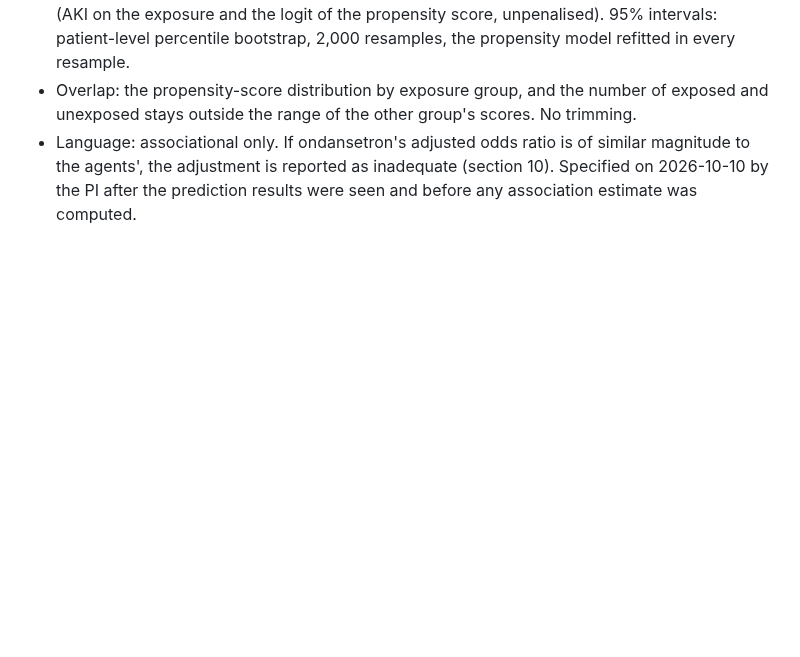
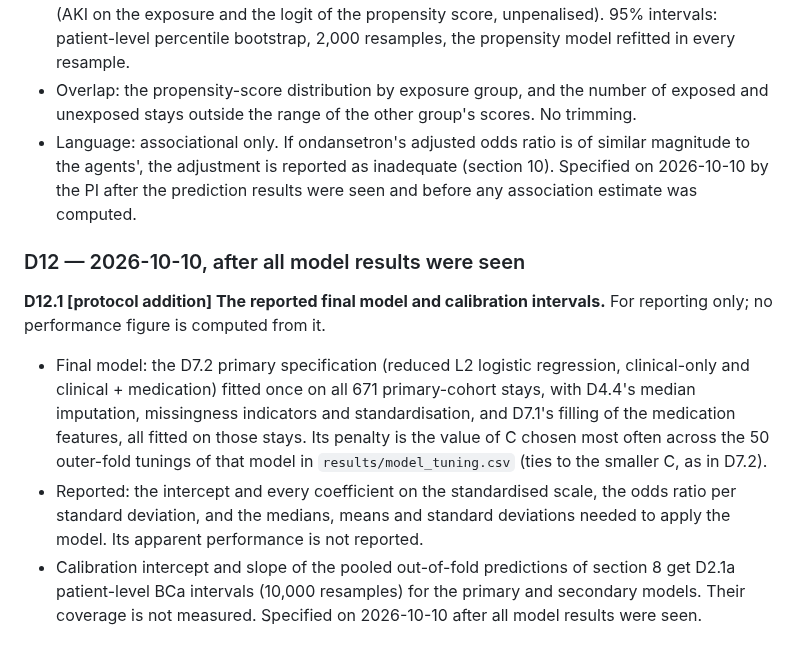
Before and after one commit to drvnv2000-lab/polysafe, a Markdown page: PREREGISTRATION.md, the part around the change. Drawn GitHub-style; blank space fills up the shorter version.

Commit message:
protocol: D12.1 the reported final model and calibration intervals (protocol addition)
Co-Authored-By: Claude Opus 5.5 <noreply@anthropic.com>
Claude-Session: https://claude.ai/code/session_01FviXoPLVozzHGXU3qbuhRF

```diff
--- a/PREREGISTRATION.md
+++ b/PREREGISTRATION.md
@@ -1356,3 +1356,23 @@ computed.
     inadequate (section 10).
 Specified on 2026-10-10 by the PI after the prediction results were seen
 and before any association estimate was computed.
+
+### D12 — 2026-10-10, after all model results were seen
+
+**D12.1 [protocol addition] The reported final model and calibration intervals.**
+For reporting only; no performance figure is computed from it.
+  - Final model: the D7.2 primary specification (reduced L2 logistic
+    regression, clinical-only and clinical + medication) fitted once on all
+    671 primary-cohort stays, with D4.4's median imputation, missingness
+    indicators and standardisation, and D7.1's filling of the medication
+    features, all fitted on those stays. Its penalty is the value of C chosen
+    most often across the 50 outer-fold tunings of that model in
+    `results/model_tuning.csv` (ties to the smaller C, as in D7.2).
+  - Reported: the intercept and every coefficient on the standardised
+    scale, the odds ratio per standard deviation, and the medians, means
+    and standard deviations needed to apply the model. Its apparent
+    performance is not reported.
+  - Calibration intercept and slope of the pooled out-of-fold predictions
+    of section 8 get D2.1a patient-level BCa intervals (10,000 resamples)
+    for the primary and secondary models. Their coverage is not measured.
+Specified on 2026-10-10 after all model results were seen.
```
